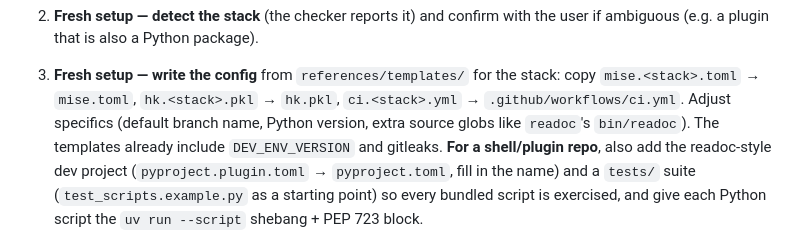
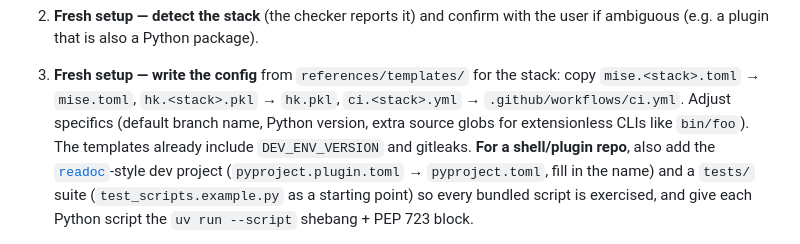
Before and after one commit to mickzijdel/dev-hooks, a Markdown page: skills/dev-env-setup/SKILL.md, the part around the change. GitHub-like rendering.

Commit message:
dev-env-setup: link or drop bare repo references
Every concrete repo mention now either carries its git URL (markdown link) or is
genericized — no bare repo names. dropped-from-nate.md links all four example repos;
upgrade-guide.md drops the illustrative names; SKILL.md's mentions use the existing
reference-link definitions (which resolve to github.com URLs).

Co-Authored-By: Claude Opus 4.8 <noreply@anthropic.com>

```diff
--- a/skills/dev-env-setup/SKILL.md
+++ b/skills/dev-env-setup/SKILL.md
@@ -87,9 +87,9 @@ proposing additions.
 3. **Fresh setup — write the config** from `references/templates/` for the stack:
    copy `mise.<stack>.toml` → `mise.toml`, `hk.<stack>.pkl` → `hk.pkl`,
    `ci.<stack>.yml` → `.github/workflows/ci.yml`. Adjust specifics (default branch name,
-   Python version, extra source globs like `readoc`'s `bin/readoc`). The templates already
-   include `DEV_ENV_VERSION` and gitleaks. **For a shell/plugin repo**, also add the
-   readoc-style dev project (`pyproject.plugin.toml` → `pyproject.toml`, fill in the name) and
+   Python version, extra source globs for extensionless CLIs like `bin/foo`). The templates
+   already include `DEV_ENV_VERSION` and gitleaks. **For a shell/plugin repo**, also add the
+   [`readoc`]-style dev project (`pyproject.plugin.toml` → `pyproject.toml`, fill in the name) and
    a `tests/` suite (`test_scripts.example.py` as a starting point) so every bundled script is
    exercised, and give each Python script the `uv run --script` shebang + PEP 723 block.
 
```
Also changed, not shown: 2 other files.
